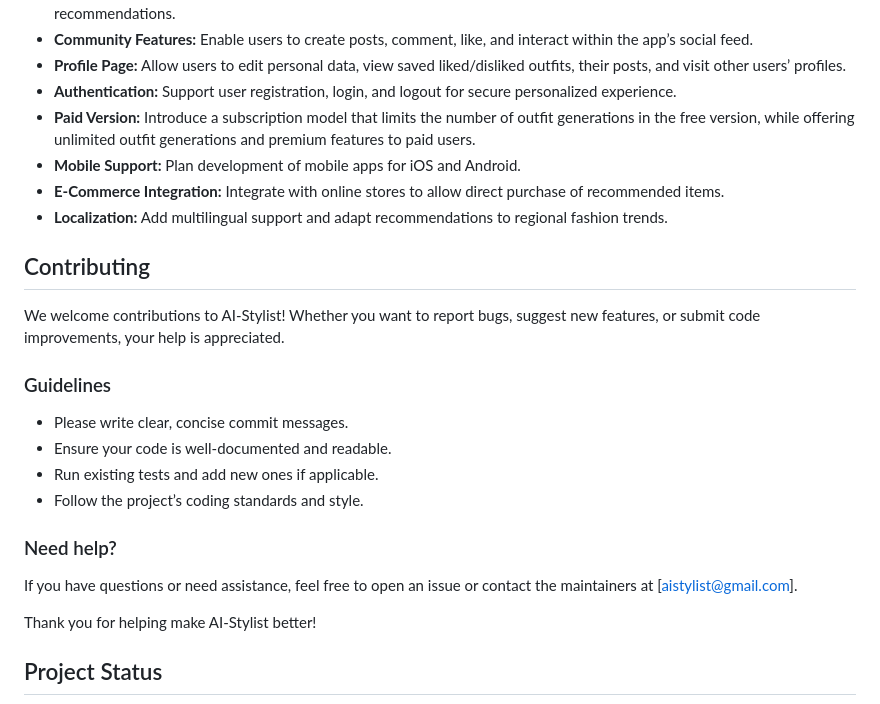
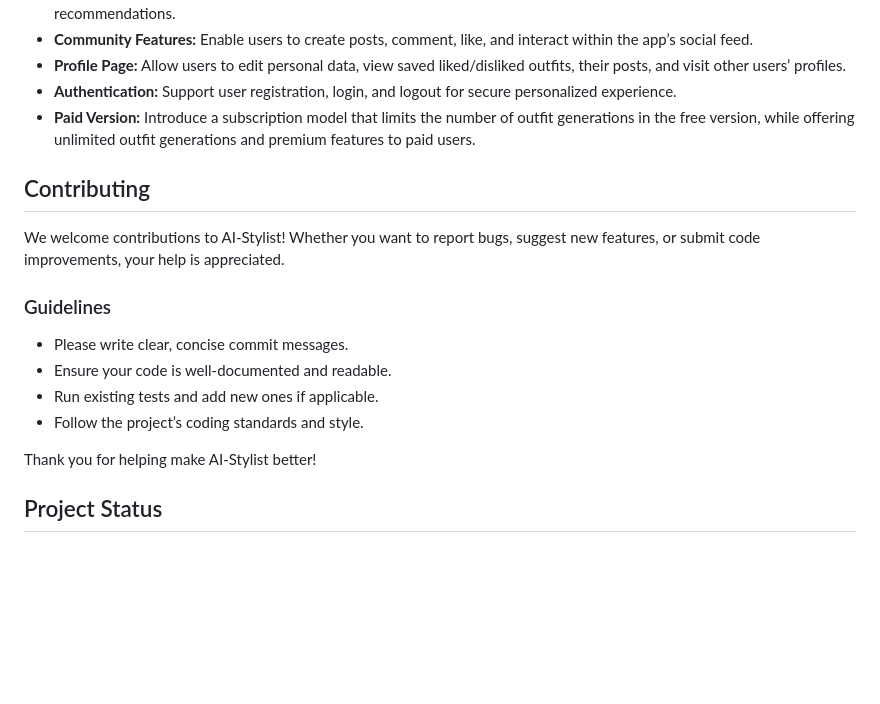
Before and after one commit to qerranii/HseProjectStylistAI, a Markdown page: README.md, the part around the change. Drawn GitHub-style; blank space fills up the shorter version.

```diff
--- a/README.md
+++ b/README.md
@@ -24,9 +24,6 @@ These features combine to create a personalized, interactive, and community-driv
 - **Profile Page:** Allow users to edit personal data, view saved liked/disliked outfits, their posts, and visit other users’ profiles.
 - **Authentication:** Support user registration, login, and logout for secure personalized experience.
 - **Paid Version:** Introduce a subscription model that limits the number of outfit generations in the free version, while offering unlimited outfit generations and premium features to paid users.
-- **Mobile Support:** Plan development of mobile apps for iOS and Android.
-- **E-Commerce Integration:** Integrate with online stores to allow direct purchase of recommended items.
-- **Localization:** Add multilingual support and adapt recommendations to regional fashion trends.
 
 ## Contributing
 
@@ -40,10 +37,6 @@ We welcome contributions to AI-Stylist! Whether you want to report bugs, suggest
 - Run existing tests and add new ones if applicable.
 - Follow the project’s coding standards and style.
 
-### Need help?
-
-If you have questions or need assistance, feel free to open an issue or contact the maintainers at [aistylist@gmail.com].
-
 Thank you for helping make AI-Stylist better!
 
 
```
